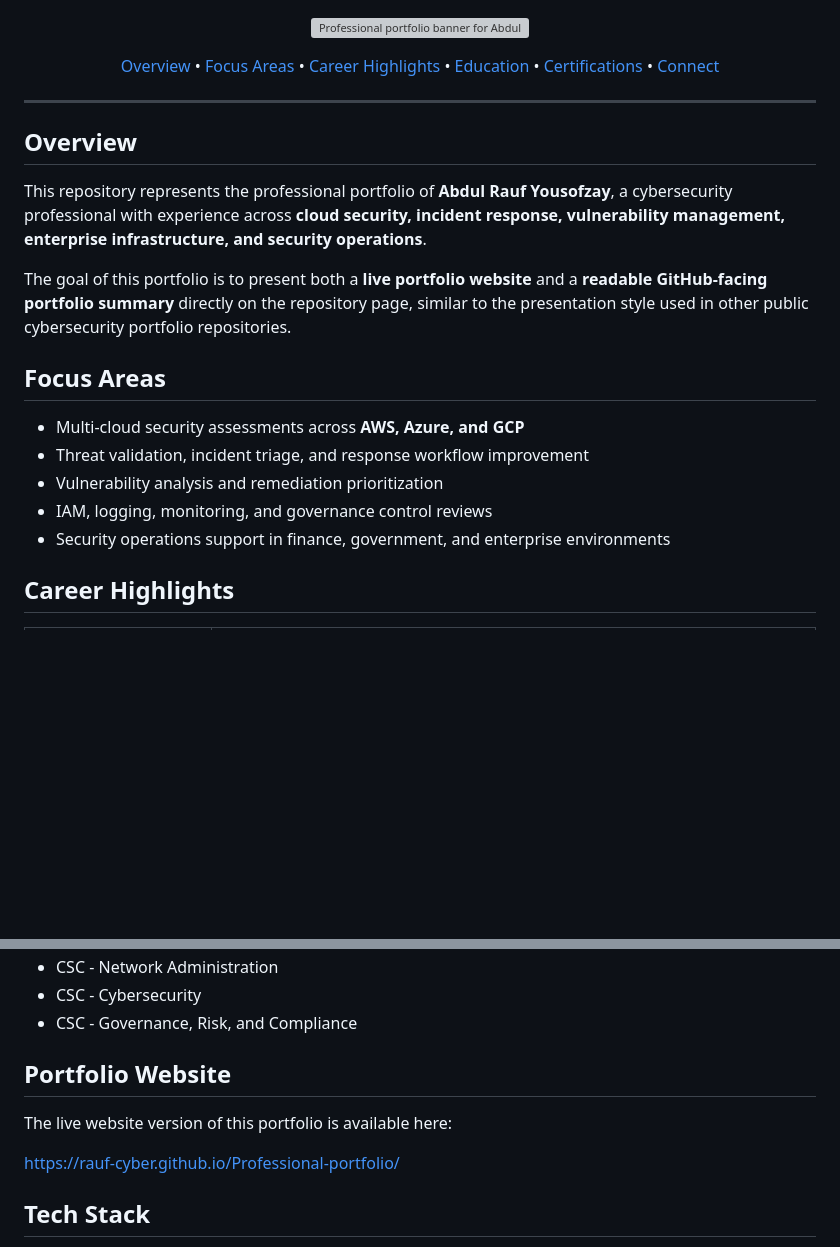
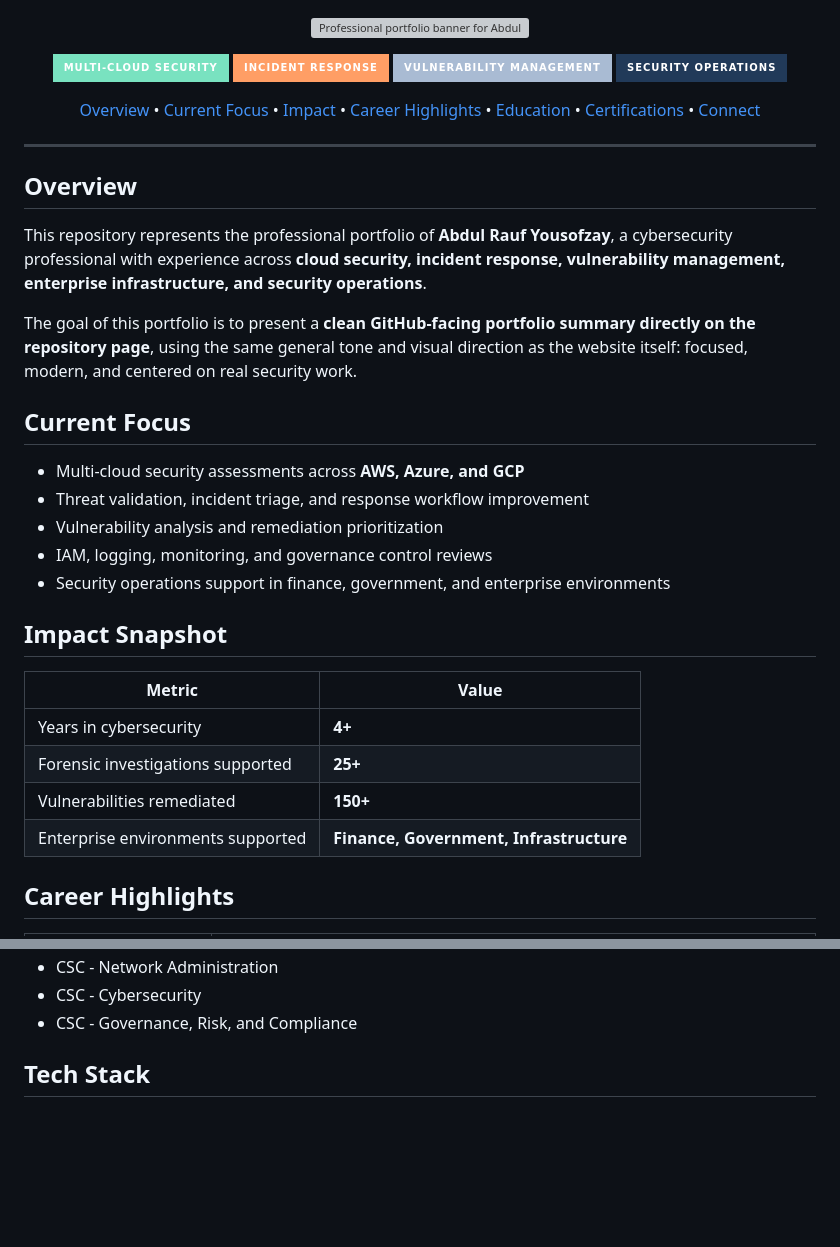
Before and after one commit to Rauf-cyber/Professional-portfolio, a Markdown page: README.md, 2 parts joined by grey strips. Drawn GitHub-style; badges without logos; blank space fills up the shorter version; grey boxes are pictures that could not be loaded.

Commit message:
Refine portfolio README content and certifications

```diff
--- a/README.md
+++ b/README.md
@@ -3,8 +3,16 @@
 </p>
 
 <p align="center">
+  <img src="https://img.shields.io/badge/Multi--Cloud_Security-79E2C0?style=for-the-badge&labelColor=0A1525" alt="Multi-Cloud Security badge" />
+  <img src="https://img.shields.io/badge/Incident_Response-FF9E65?style=for-the-badge&labelColor=0A1525" alt="Incident Response badge" />
+  <img src="https://img.shields.io/badge/Vulnerability_Management-A9BBD3?style=for-the-badge&labelColor=0A1525" alt="Vulnerability Management badge" />
+  <img src="https://img.shields.io/badge/Security_Operations-213A59?style=for-the-badge&labelColor=0A1525" alt="Security Operations badge" />
+</p>
+
+<p align="center">
   <a href="#overview">Overview</a> •
-  <a href="#focus-areas">Focus Areas</a> •
+  <a href="#current-focus">Current Focus</a> •
+  <a href="#impact-snapshot">Impact</a> •
   <a href="#career-highlights">Career Highlights</a> •
   <a href="#education">Education</a> •
   <a href="#certifications">Certifications</a> •
@@ -17,15 +25,24 @@
 
 This repository represents the professional portfolio of **Abdul Rauf Yousofzay**, a cybersecurity professional with experience across **cloud security, incident response, vulnerability management, enterprise infrastructure, and security operations**.
 
-The goal of this portfolio is to present both a **live portfolio website** and a **readable GitHub-facing portfolio summary** directly on the repository page, similar to the presentation style used in other public cybersecurity portfolio repositories.
+The goal of this portfolio is to present a **clean GitHub-facing portfolio summary directly on the repository page**, using the same general tone and visual direction as the website itself: focused, modern, and centered on real security work.
 
-## Focus Areas
+## Current Focus
 
 - Multi-cloud security assessments across **AWS, Azure, and GCP**
 - Threat validation, incident triage, and response workflow improvement
 - Vulnerability analysis and remediation prioritization
 - IAM, logging, monitoring, and governance control reviews
 - Security operations support in finance, government, and enterprise environments
+
+## Impact Snapshot
+
+| Metric | Value |
+|---|---|
+| Years in cybersecurity | **4+** |
+| Forensic investigations supported | **25+** |
+| Vulnerabilities remediated | **150+** |
+| Enterprise environments supported | **Finance, Government, Infrastructure** |
 
 ## Career Highlights
 
@@ -82,12 +100,6 @@ The goal of this portfolio is to present both a **live portfolio website** and a
 - CSC - Network Administration
 - CSC - Cybersecurity
 - CSC - Governance, Risk, and Compliance
-
-## Portfolio Website
-
-The live website version of this portfolio is available here:
-
-[https://rauf-cyber.github.io/Professional-portfolio/](https://rauf-cyber.github.io/Professional-portfolio/)
 
 ## Tech Stack
 
```
Also changed, not shown: other parts of README.md (+1 -0 lines).
